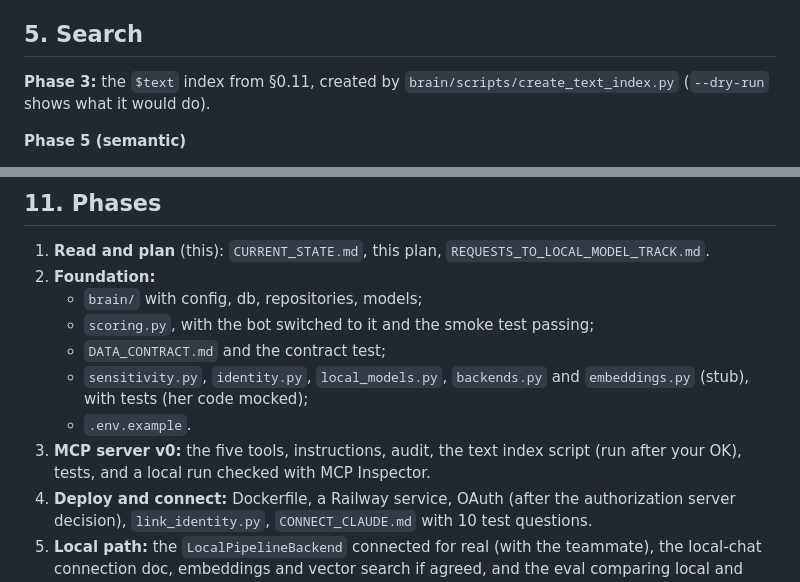
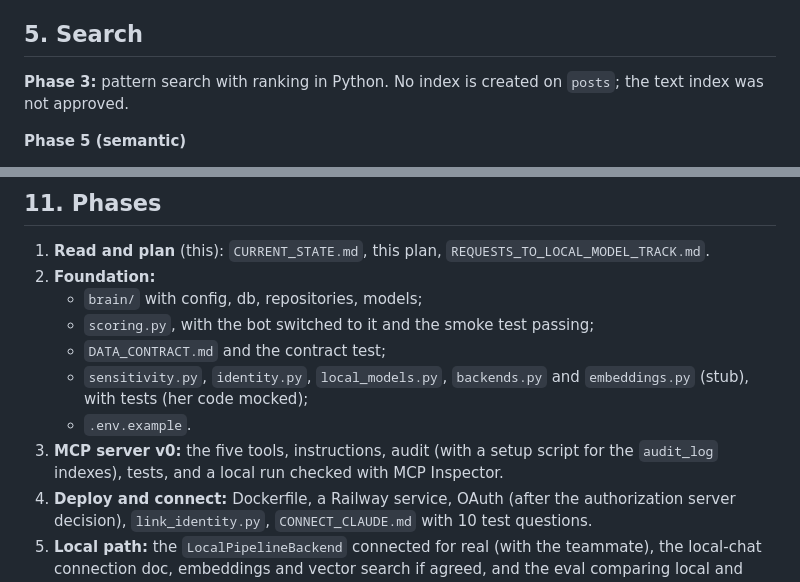
Before and after one commit to AnnaaKorzhenko/agent-mvp, a Markdown page: docs/MCP_PLAN.md, 2 parts joined by grey strips. Drawn GitHub-style.

```diff
--- a/docs/MCP_PLAN.md
+++ b/docs/MCP_PLAN.md
@@ -150,7 +163,7 @@ Every tool description repeats the parts relevant to it.
 
 ## 5. Search
 
-**Phase 3:** the `$text` index from §0.11, created by `brain/scripts/create_text_index.py` (`--dry-run` shows what it would do).
+**Phase 3:** pattern search with ranking in Python. No index is created on `posts`; the text index was not approved.
 
 **Phase 5 (semantic)**
 - The cluster is Atlas 8.0 and `$listSearchIndexes` works, so **Atlas Vector Search** is the simplest option: no new infrastructure.
@@ -256,7 +269,7 @@ Dev: `pytest`, `pytest-asyncio`.
    - `DATA_CONTRACT.md` and the contract test;
    - `sensitivity.py`, `identity.py`, `local_models.py`, `backends.py` and `embeddings.py` (stub), with tests (her code mocked);
    - `.env.example`.
-3. **MCP server v0:** the five tools, instructions, audit, the text index script (run after your OK), tests, and a local run checked with MCP Inspector.
+3. **MCP server v0:** the five tools, instructions, audit (with a setup script for the `audit_log` indexes), tests, and a local run checked with MCP Inspector.
 4. **Deploy and connect:** Dockerfile, a Railway service, OAuth (after the authorization server decision), `link_identity.py`, `CONNECT_CLAUDE.md` with 10 test questions.
 5. **Local path:** the `LocalPipelineBackend` connected for real (with the teammate), the local-chat connection doc, embeddings and vector search if agreed, and the eval comparing local and Anthropic.
 
```
Also changed, not shown: other parts of docs/MCP_PLAN.md (+16 -3 lines), docs/CURRENT_STATE.md (+6 -8 lines), docs/DATA_CONTRACT.md (added, +121 -0 lines).
